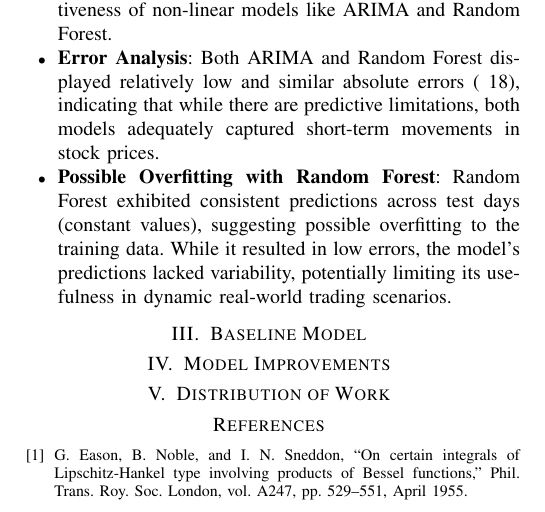
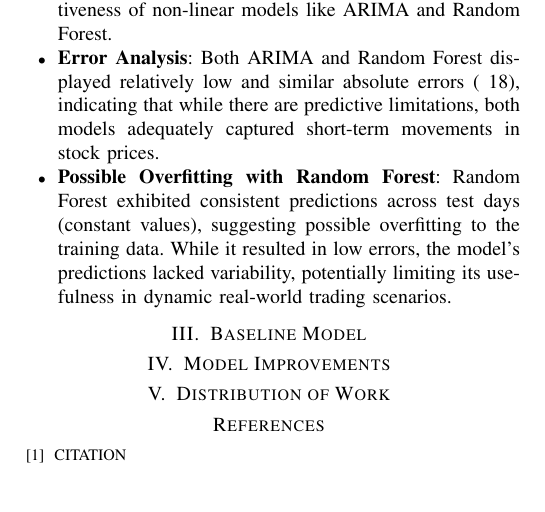
Before and after one commit to tkd995/cs325final, a LaTeX paper (course_project_final.tex): part of page 2 of 2, cut so that both start at the same text. Compiled offline with pdfLaTeX.

Commit message:
Update course_project_final.tex

```diff
--- a/course_project_final.tex
+++ b/course_project_final.tex
@@ -101,7 +101,7 @@ The preprocessing steps above were critical to improving and ensuring the effect
 \section{Distribution of Work}
 
 \begin{thebibliography}{00}
-\bibitem{b1} G. Eason, B. Noble, and I. N. Sneddon, ``On certain integrals of Lipschitz-Hankel type involving products of Bessel functions,'' Phil. Trans. Roy. Soc. London, vol. A247, pp. 529--551, April 1955.
+\bibitem{b1} CITATION
 
 \end{thebibliography}
 
```
